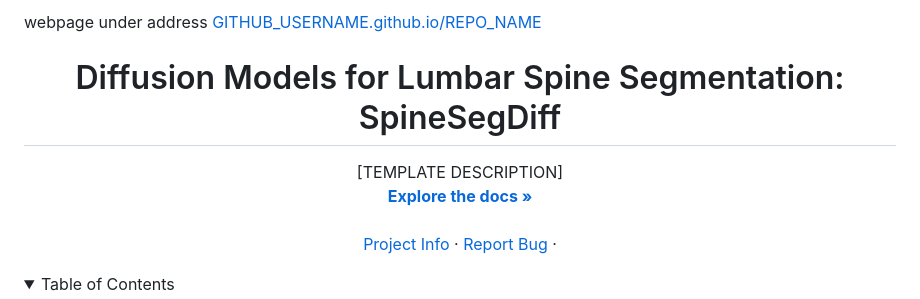
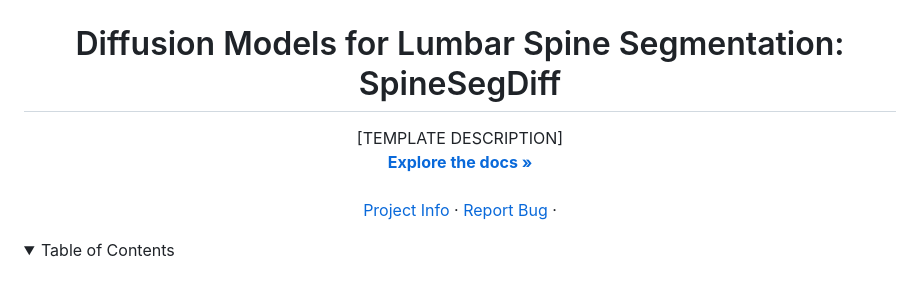
Before and after one commit to BMDS-ETH/SpineSegDiff, a Markdown page: README.md, the part around one of its changes. GitHub-like rendering; folded sections open.

```diff
--- a/README.md
+++ b/README.md
@@ -9,8 +10,7 @@
 
-webpage under address [GITHUB_USERNAME.github.io/REPO_NAME](GITHUB_USERNAME.github.io/REPO_NAME)
 <div align="center">
 
-<h1 align="center"> Diffusion Models for Lumbar Spine Segmentation: SpineSegDiff </h1>
+<h1 align="center"> Diffusion Models for Lumbar Spine Segmentation: SpineSegDiff</h1>
 
   <p align="center">
     [TEMPLATE DESCRIPTION]
```
Also changed, not shown: other parts of README.md (+2 -1 lines).
